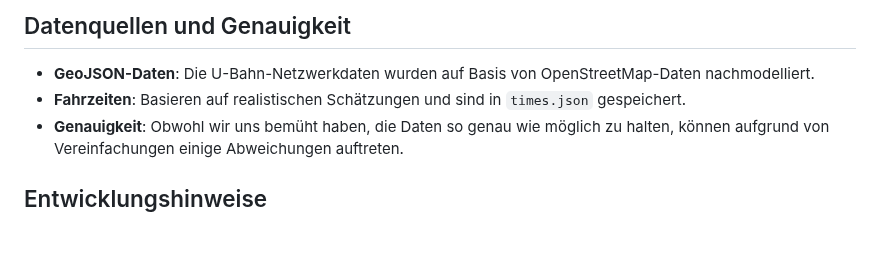
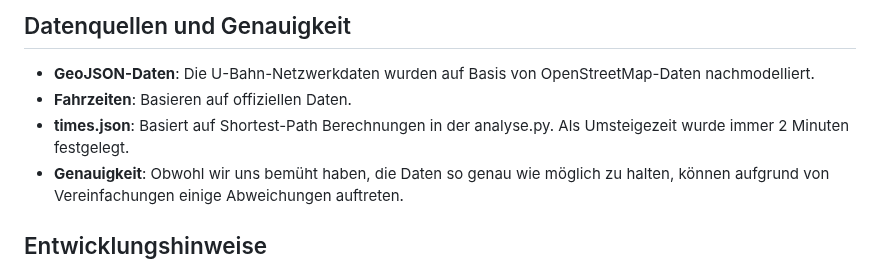
Before and after one commit to Pewolt/berlin_underground, a Markdown page: README.md, the part around the change. GitHub-like rendering; blank space fills up the shorter version.

```diff
--- a/README.md
+++ b/README.md
@@ -210,7 +210,8 @@ Die Projektstruktur ist wie folgt organisiert:
 ## Datenquellen und Genauigkeit
 
 - **GeoJSON-Daten**: Die U-Bahn-Netzwerkdaten wurden auf Basis von OpenStreetMap-Daten nachmodelliert.
-- **Fahrzeiten**: Basieren auf realistischen Schätzungen und sind in `times.json` gespeichert.
+- **Fahrzeiten**: Basieren auf offiziellen Daten.
+- **times.json**: Basiert auf Shortest-Path Berechnungen in der analyse.py. Als Umsteigezeit wurde immer 2 Minuten festgelegt.
 - **Genauigkeit**: Obwohl wir uns bemüht haben, die Daten so genau wie möglich zu halten, können aufgrund von Vereinfachungen einige Abweichungen auftreten.
 
 ## Entwicklungshinweise
```
